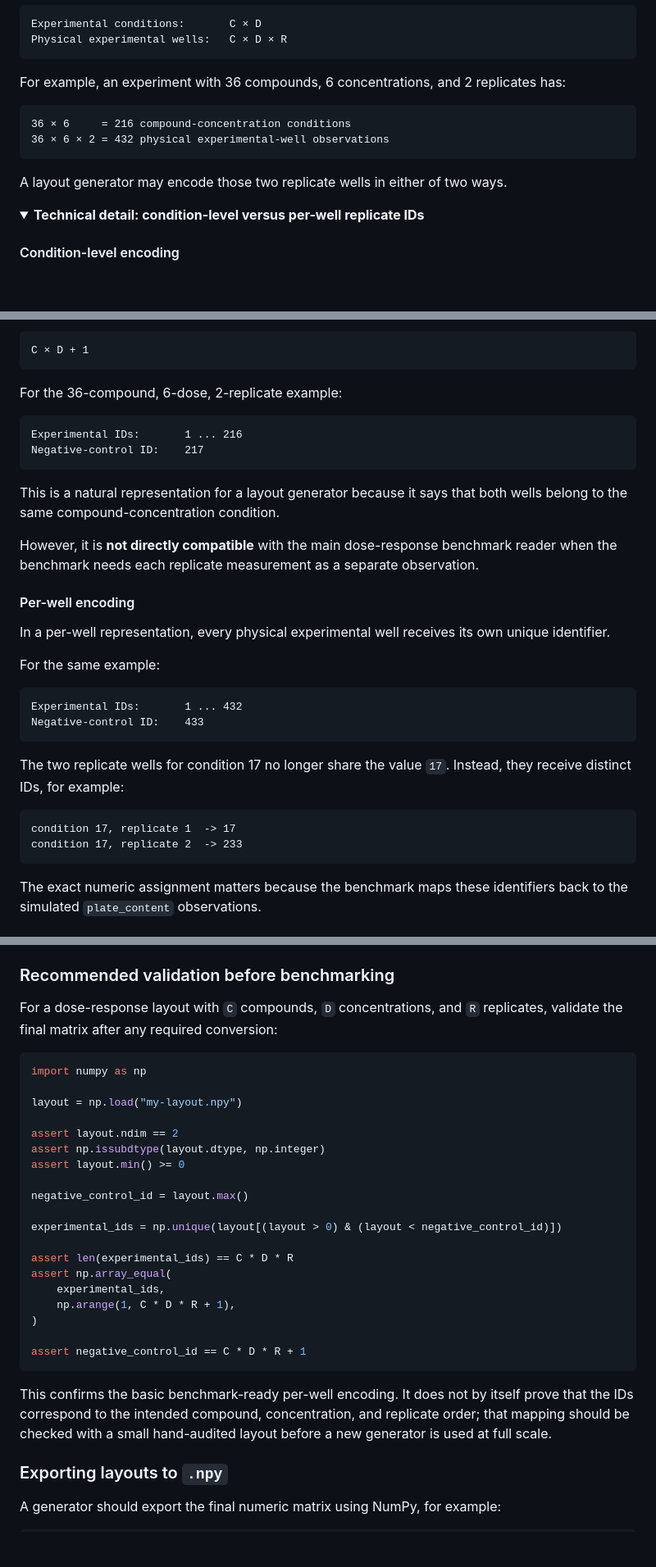
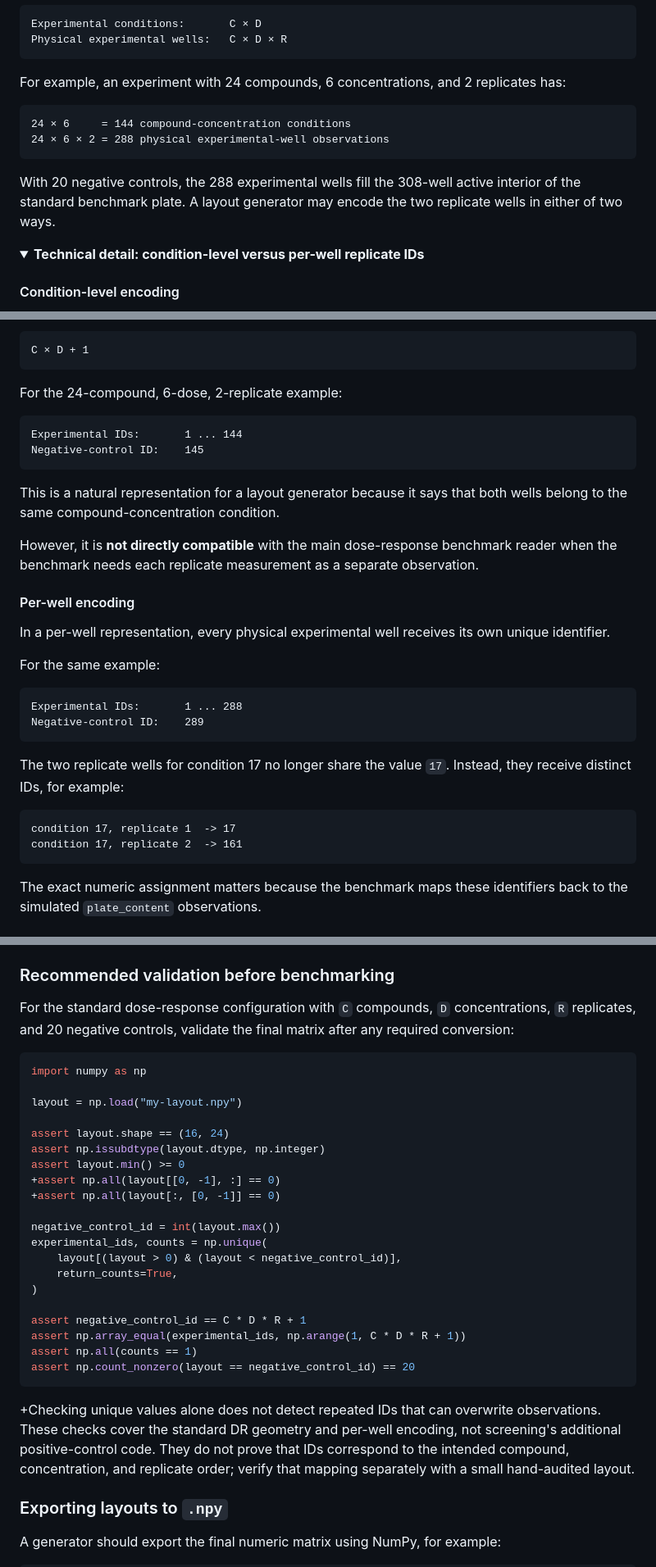
Before and after one commit to RamizGindullin/microplate_layouts_benchmark, a Markdown page: README.md, 3 parts joined by grey strips. Shown at 82% size. GitHub-like rendering; folded sections open; blank space fills up the shorter version.

````diff
--- a/README.md
+++ b/README.md
@@ -181,14 +184,15 @@ Experimental conditions:       C × D
 Physical experimental wells:   C × D × R
 ```
 
-For example, an experiment with 36 compounds, 6 concentrations, and 2 replicates has:
+For example, an experiment with 24 compounds, 6 concentrations, and 2 replicates has:
 
 ```text
-36 × 6     = 216 compound-concentration conditions
-36 × 6 × 2 = 432 physical experimental-well observations
+24 × 6     = 144 compound-concentration conditions
+24 × 6 × 2 = 288 physical experimental-well observations
 ```
 
-A layout generator may encode those two replicate wells in either of two ways.
+With 20 negative controls, the 288 experimental wells fill the 308-well active interior of the standard benchmark plate. A layout generator may encode the two replicate wells in either of two ways.
+
 
 <details>
 <summary><strong>Technical detail: condition-level versus per-well replicate IDs</strong></summary>
@@ -215,11 +219,11 @@ and a negative-control identifier of:
 C × D + 1
 ```
 
-For the 36-compound, 6-dose, 2-replicate example:
+For the 24-compound, 6-dose, 2-replicate example:
 
 ```text
-Experimental IDs:       1 ... 216
-Negative-control ID:    217
+Experimental IDs:       1 ... 144
+Negative-control ID:    145
 ```
 
 This is a natural representation for a layout generator because it says that both wells belong to the same compound-concentration condition.
@@ -233,15 +237,15 @@ In a per-well representation, every physical experimental well receives its own
 For the same example:
 
 ```text
-Experimental IDs:       1 ... 432
-Negative-control ID:    433
+Experimental IDs:       1 ... 288
+Negative-control ID:    289
 ```
 
 The two replicate wells for condition 17 no longer share the value `17`. Instead, they receive distinct IDs, for example:
 
 ```text
 condition 17, replicate 1  -> 17
-condition 17, replicate 2  -> 233
+condition 17, replicate 2  -> 161
 ```
 
 The exact numeric assignment matters because the benchmark maps these identifiers back to the simulated `plate_content` observations.
@@ -361,31 +365,33 @@ Accordingly:
 
 ### Recommended validation before benchmarking
 
-For a dose-response layout with `C` compounds, `D` concentrations, and `R` replicates, validate the final matrix after any required conversion:
+For the standard dose-response configuration with `C` compounds, `D` concentrations, `R` replicates, and 20 negative controls, validate the final matrix after any required conversion:
 
 ```python
 import numpy as np
 
 layout = np.load("my-layout.npy")
 
-assert layout.ndim == 2
+assert layout.shape == (16, 24)
 assert np.issubdtype(layout.dtype, np.integer)
 assert layout.min() >= 0
++assert np.all(layout[[0, -1], :] == 0)
++assert np.all(layout[:, [0, -1]] == 0)
 
-negative_control_id = layout.max()
-
-experimental_ids = np.unique(layout[(layout > 0) & (layout < negative_control_id)])
-
-assert len(experimental_ids) == C * D * R
-assert np.array_equal(
-    experimental_ids,
-    np.arange(1, C * D * R + 1),
+negative_control_id = int(layout.max())
+experimental_ids, counts = np.unique(
+    layout[(layout > 0) & (layout < negative_control_id)],
+    return_counts=True,
 )
 
 assert negative_control_id == C * D * R + 1
+assert np.array_equal(experimental_ids, np.arange(1, C * D * R + 1))
+assert np.all(counts == 1)
+assert np.count_nonzero(layout == negative_control_id) == 20
 ```
 
-This confirms the basic benchmark-ready per-well encoding. It does not by itself prove that the IDs correspond to the intended compound, concentration, and replicate order; that mapping should be checked with a small hand-audited layout before a new generator is used at full scale.
++Checking unique values alone does not detect repeated IDs that can overwrite observations. These checks cover the standard DR geometry and per-well encoding, not screening's additional positive-control code. They do not prove that IDs correspond to the intended compound, concentration, and replicate order; verify that mapping separately with a small hand-audited layout.
+
 
 ### Exporting layouts to `.npy`
 
````
Also changed, not shown: other parts of README.md (+97 -74 lines).
